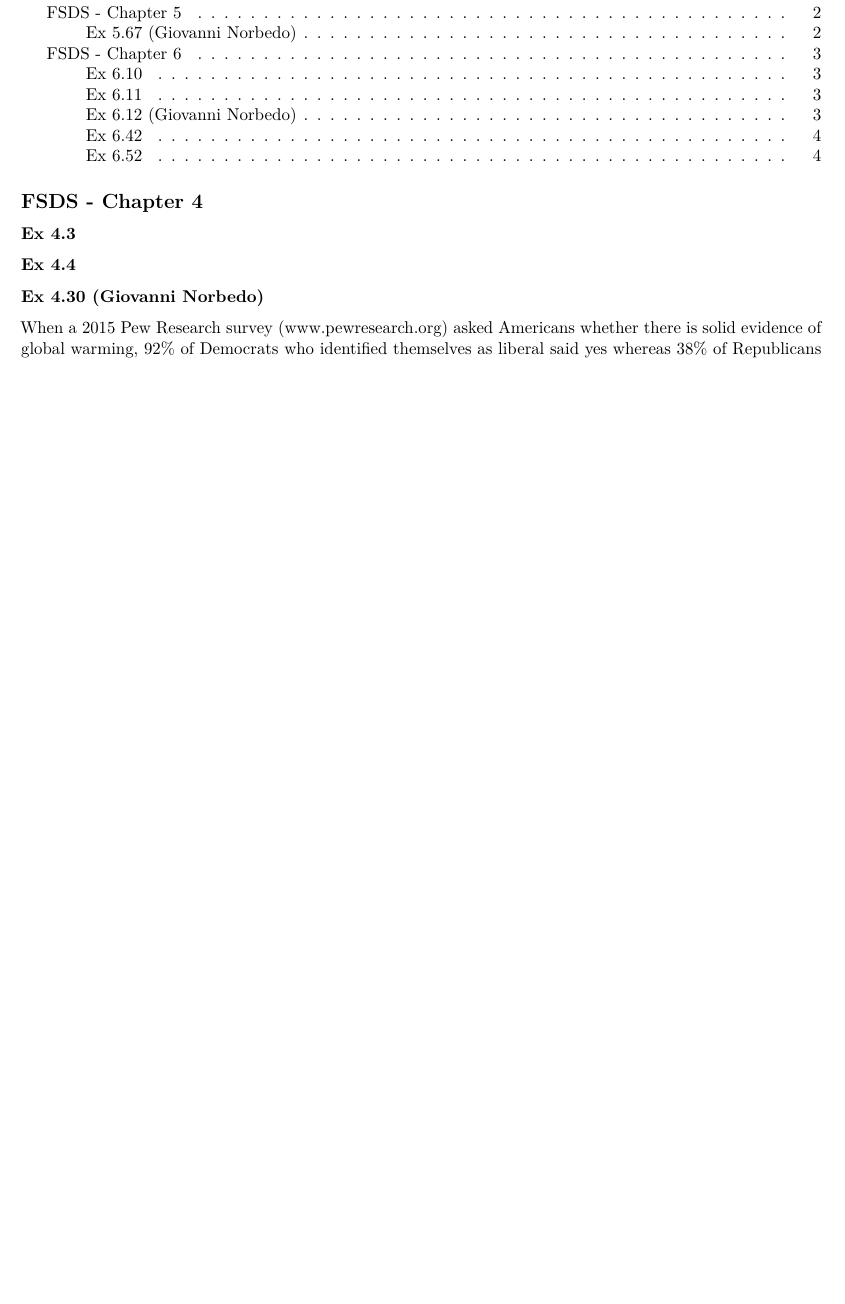
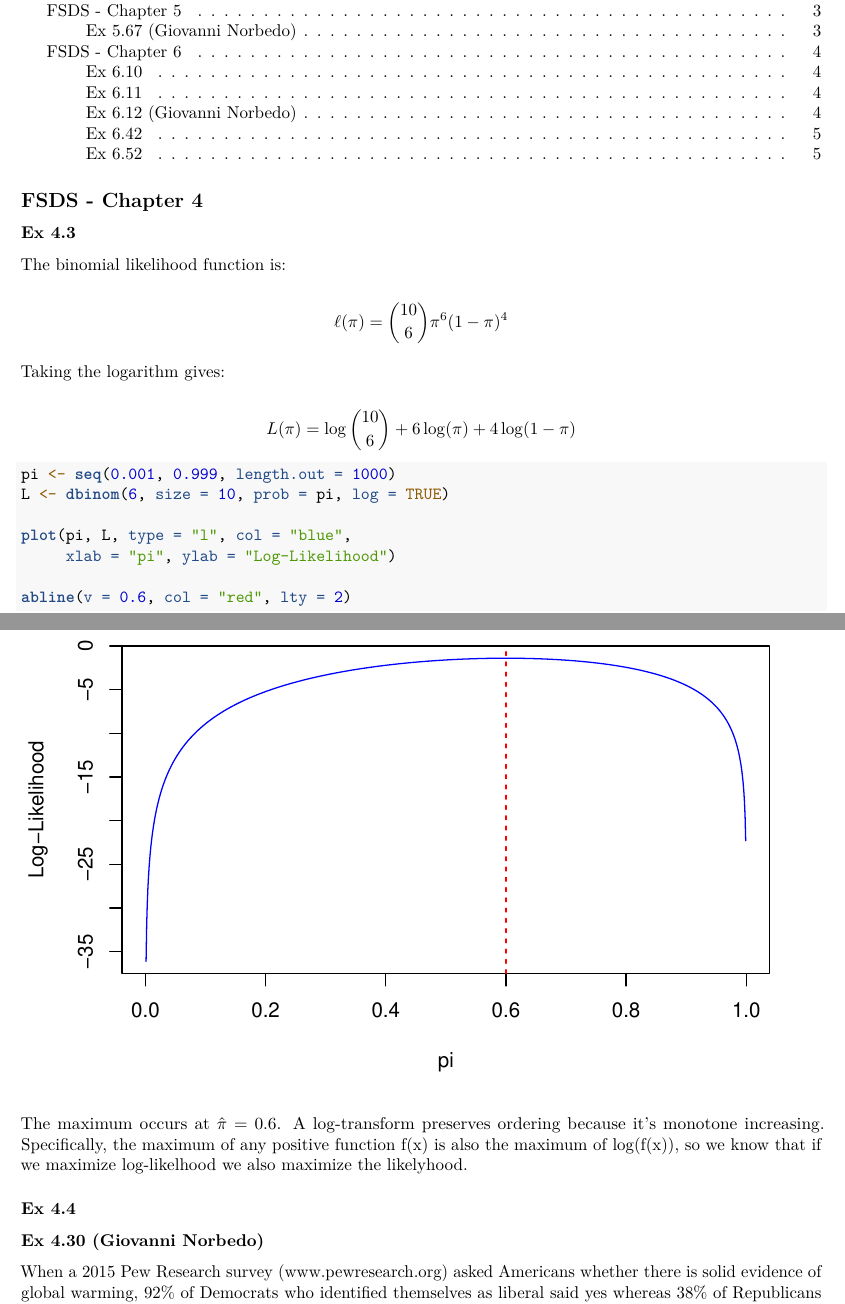
Before and after one commit to MassimoDaul/statistical_methods_hw2, an R Markdown document (GroupL_HM2.Rmd): part of page 1 of 4 before the commit and two parts of pages 1 and 2 of 5 after it, the two joined at a grey line, cut so that both start at the same text, the shorter picture padded with empty space. Rendered offline with R 4.5, knitr and Pandoc, then LaTeX, with nearby package versions; some code elsewhere in the file could not run offline.

Commit message:
Update GroupL_HM2.Rmd
4.3

````diff
--- a/GroupL_HM2.Rmd
+++ b/GroupL_HM2.Rmd
@@ -15,6 +15,33 @@ knitr::opts_chunk$set(echo = TRUE)
 ## FSDS - Chapter 4
 
 ### Ex 4.3
+
+The binomial likelihood function is:
+
+$$
+\ell(\pi) = \binom{10}{6}\pi^6(1-\pi)^4
+$$
+
+Taking the logarithm gives:
+
+$$
+L(\pi) = \log\binom{10}{6} + 6\log(\pi) + 4\log(1-\pi)
+$$
+
+```{r}
+pi <- seq(0.001, 0.999, length.out = 1000)
+L <- dbinom(6, size = 10, prob = pi, log = TRUE)
+
+plot(pi, L, type = "l", col = "blue",
+     xlab = "pi", ylab = "Log-Likelihood")
+
+abline(v = 0.6, col = "red", lty = 2)
+```
+
+The maximum occurs at $\hat{\pi} = 0.6$. A log-transform preserves ordering because
+it's monotone increasing. Specifically, the maximum of any positive function f(x) is also
+the maximum of log(f(x)), so we know that if we maximize log-likelhood we
+also maximize the likelyhood.
 
 ### Ex 4.4
 
````
